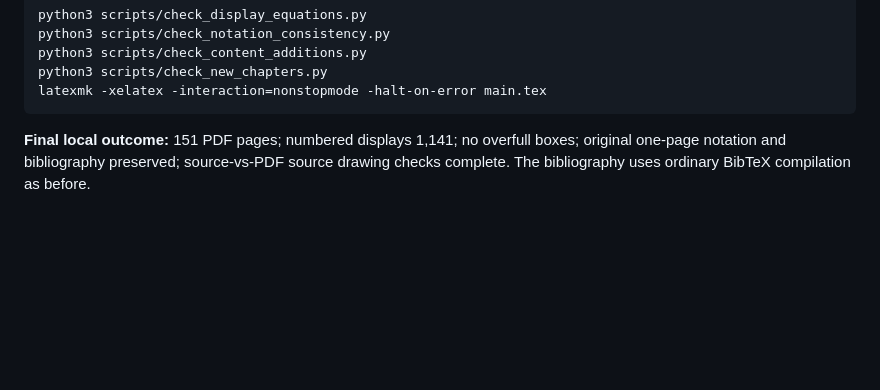
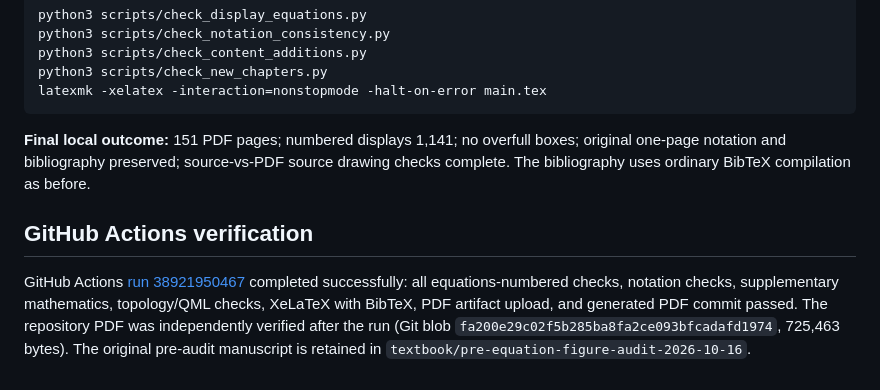
Before and after one commit to KangqiaoLiu/advanced-quantum-mechanics-lecture-note, a Markdown page: editorial/EQUATION_FIGURE_REVIEW_2026-10-16.md, the part around the change. Rendered like a GitHub page; blank space fills up the shorter version.

Commit message:
Record successful 151-page equation and figure audit build

````diff
--- a/editorial/EQUATION_FIGURE_REVIEW_2026-10-16.md
+++ b/editorial/EQUATION_FIGURE_REVIEW_2026-10-16.md
@@ -40,3 +40,6 @@ latexmk -xelatex -interaction=nonstopmode -halt-on-error main.tex
 ```
 
 **Final local outcome:** 151 PDF pages; numbered displays 1,141; no overfull boxes; original one-page notation and bibliography preserved; source-vs-PDF source drawing checks complete. The bibliography uses ordinary BibTeX compilation as before.
+## GitHub Actions verification
+
+GitHub Actions [run 38921950467](https://github.com/KangqiaoLiu/advanced-quantum-mechanics-lecture-note/actions/runs/38921950467) completed successfully: all equations-numbered checks, notation checks, supplementary mathematics, topology/QML checks, XeLaTeX with BibTeX, PDF artifact upload, and generated PDF commit passed. The repository PDF was independently verified after the run (Git blob `fa200e29c02f5b285ba8fa2ce093bfcadafd1974`, 725,463 bytes). The original pre-audit manuscript is retained in `textbook/pre-equation-figure-audit-2026-10-16`.
````
